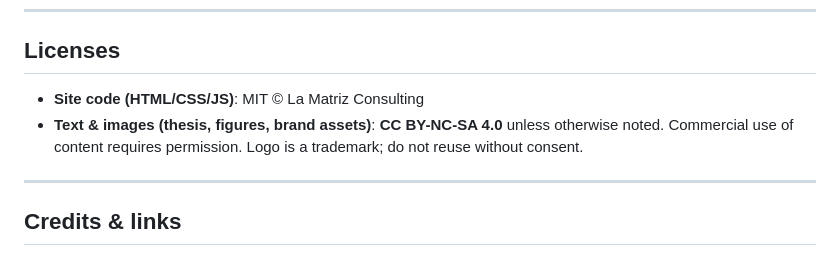
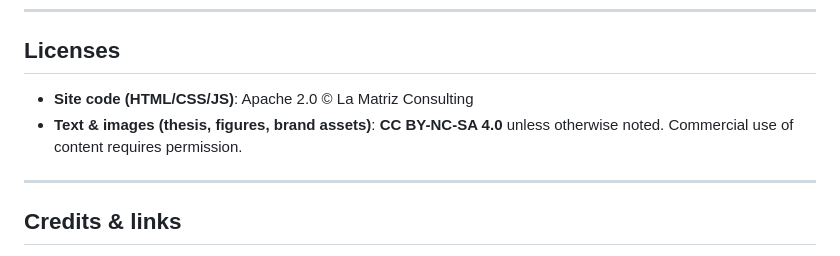
Before and after one commit to daniellegauthier/lamatriz.ai, a Markdown page: README.md, the part around the change. Rendered like a GitHub page.

```diff
--- a/README.md
+++ b/README.md
@@ -155,9 +155,9 @@ Please keep the tone and intent of the project: **care over extraction**.
 
 ## Licenses
 
-* **Site code (HTML/CSS/JS)**: MIT © La Matriz Consulting
+* **Site code (HTML/CSS/JS)**: Apache 2.0 © La Matriz Consulting
 * **Text & images (thesis, figures, brand assets)**: **CC BY-NC-SA 4.0** unless otherwise noted.
-  Commercial use of content requires permission. Logo is a trademark; do not reuse without consent.
+  Commercial use of content requires permission.
 
 ---
 
```
